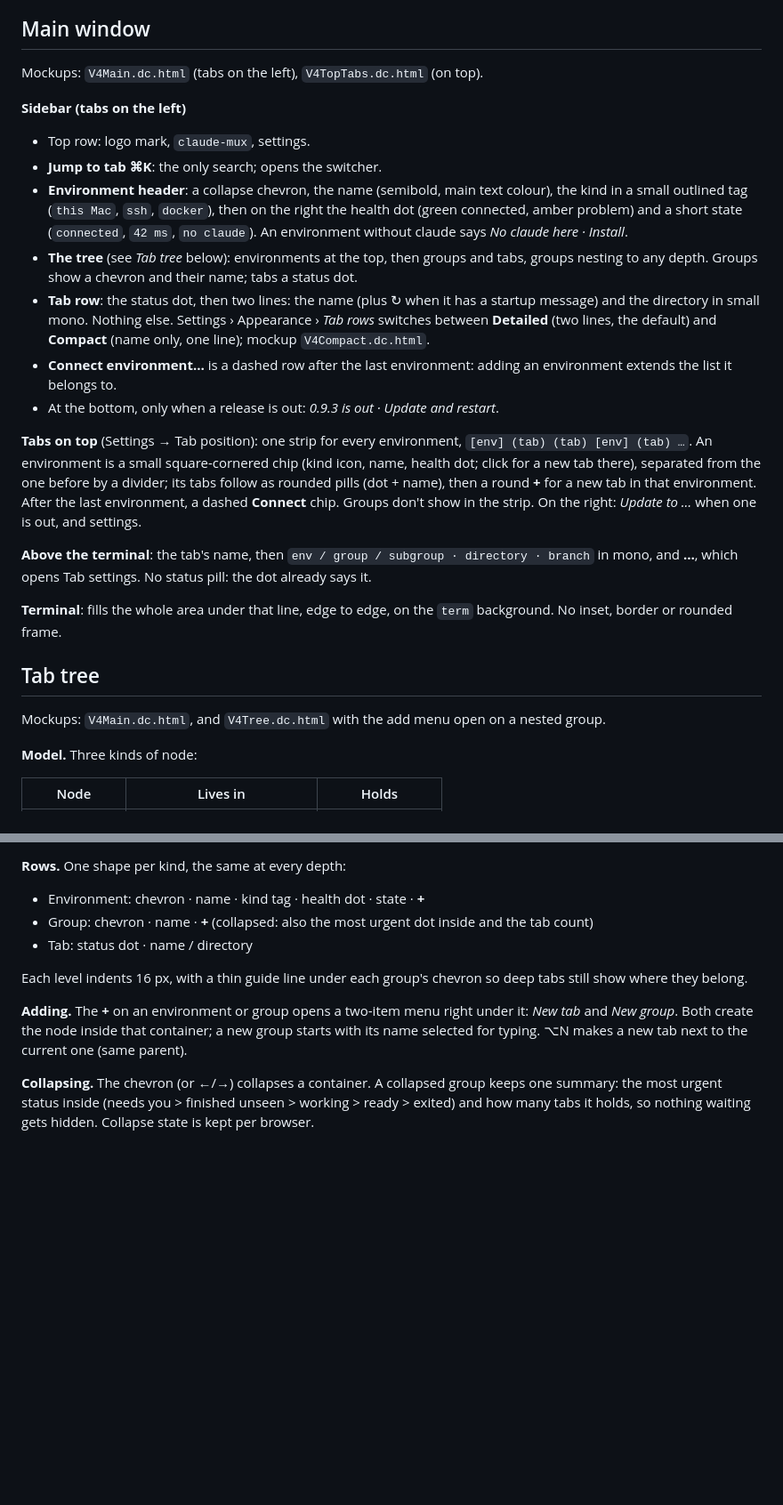
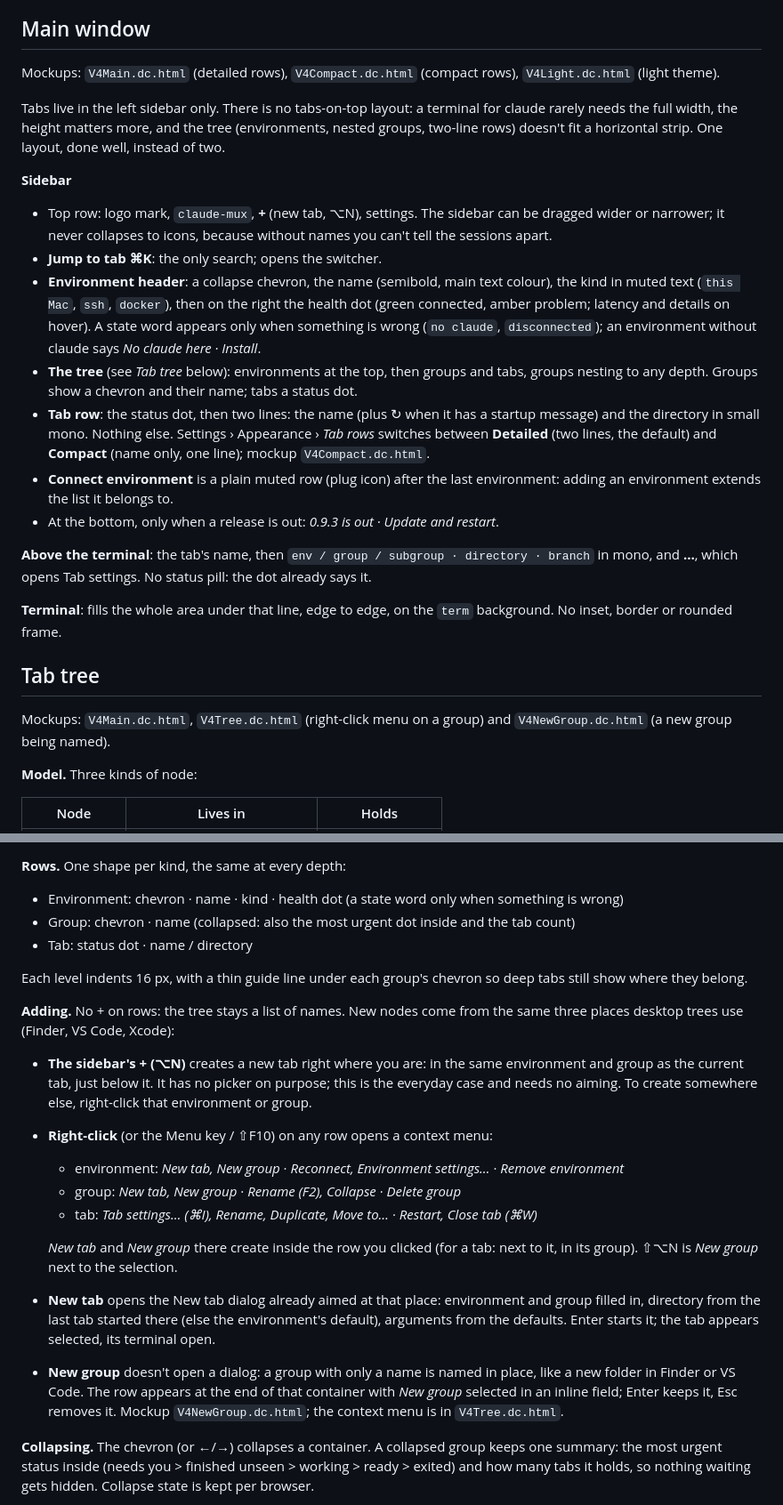
Before and after one commit to askolesov/claude-mux, a Markdown page: docs/redesign/README.md, 2 parts joined by grey strips. Shown at 89% size. Rendered like a GitHub page; blank space fills up the shorter version.

```diff
--- a/docs/redesign/README.md
+++ b/docs/redesign/README.md
@@ -59,17 +63,26 @@ the page.
 
 ## Main window
 
-Mockups: `V4Main.dc.html` (tabs on the left), `V4TopTabs.dc.html` (on top).
+Mockups: `V4Main.dc.html` (detailed rows), `V4Compact.dc.html` (compact
+rows), `V4Light.dc.html` (light theme).
 
-**Sidebar (tabs on the left)**
+Tabs live in the left sidebar only. There is no tabs-on-top layout: a
+terminal for claude rarely needs the full width, the height matters more,
+and the tree (environments, nested groups, two-line rows) doesn't fit a
+horizontal strip. One layout, done well, instead of two.
 
-- Top row: logo mark, `claude-mux`, settings.
+**Sidebar**
+
+- Top row: logo mark, `claude-mux`, **+** (new tab, ⌥N), settings. The
+  sidebar can be dragged wider or narrower; it never collapses to icons,
+  because without names you can't tell the sessions apart.
 - **Jump to tab ⌘K**: the only search; opens the switcher.
 - **Environment header**: a collapse chevron, the name (semibold, main
-  text colour), the kind in a small outlined tag (`this Mac`, `ssh`,
-  `docker`), then on the right the health dot (green connected, amber
-  problem) and a short state (`connected`, `42 ms`, `no claude`). An
-  environment without claude says *No claude here · Install*.
+  text colour), the kind in muted text (`this Mac`, `ssh`, `docker`), then
+  on the right the health dot (green connected, amber problem; latency and
+  details on hover). A state word appears only when something is
+  wrong (`no claude`, `disconnected`); an environment without claude says
+  *No claude here · Install*.
 - **The tree** (see *Tab tree* below): environments at the top, then
   groups and tabs, groups nesting to any depth. Groups show a chevron and
   their name; tabs a status dot.
@@ -78,19 +91,11 @@ Mockups: `V4Main.dc.html` (tabs on the left), `V4TopTabs.dc.html` (on top).
   Settings › Appearance › *Tab rows* switches between **Detailed** (two
   lines, the default) and **Compact** (name only, one line); mockup
   `V4Compact.dc.html`.
-- **Connect environment…** is a dashed row after the last environment:
-  adding an environment extends the list it belongs to.
+- **Connect environment** is a plain muted row (plug icon) after the last
+  environment: adding an environment extends the list it belongs to.
 - At the bottom, only when a release is out: *0.9.3 is out · Update and
   restart*.
 
-
-**Tabs on top** (Settings → Tab position): one strip for every environment,
-`[env] (tab) (tab) [env] (tab) …`. An environment is a small square-cornered
-chip (kind icon, name, health dot; click for a new tab there), separated
-from the one before by a divider; its tabs follow as rounded pills (dot +
-name), then a round **+** for a new tab in that environment. After the last
-environment, a dashed **Connect** chip. Groups don't show in the strip. On
-the right: *Update to …* when one is out, and settings.
 
 **Above the terminal**: the tab's name, then
 `env / group / subgroup · directory · branch` in mono, and **…**, which opens Tab
@@ -101,8 +106,8 @@ settings. No status pill: the dot already says it.
 
 ## Tab tree
 
-Mockups: `V4Main.dc.html`, and `V4Tree.dc.html` with the add menu open on
-a nested group.
+Mockups: `V4Main.dc.html`, `V4Tree.dc.html` (right-click menu on a group)
+and `V4NewGroup.dc.html` (a new group being named).
 
 **Model.** Three kinds of node:
 
@@ -122,18 +127,40 @@ once, on upgrade.
 
 **Rows.** One shape per kind, the same at every depth:
 
-- Environment: chevron · name · kind tag · health dot · state · **+**
-- Group: chevron · name · **+** (collapsed: also the most urgent dot inside
-  and the tab count)
+- Environment: chevron · name · kind · health dot (a state word only when
+  something is wrong)
+- Group: chevron · name (collapsed: also the most urgent dot inside and
+  the tab count)
 - Tab: status dot · name / directory
 
 Each level indents 16 px, with a thin guide line under each group's
 chevron so deep tabs still show where they belong.
 
-**Adding.** The **+** on an environment or group opens a two-item menu
-right under it: *New tab* and *New group*. Both create the node inside
-that container; a new group starts with its name selected for typing.
-⌥N makes a new tab next to the current one (same parent).
+**Adding.** No + on rows: the tree stays a list of names. New nodes come
+from the same three places desktop trees use (Finder, VS Code, Xcode):
+
+- **The sidebar's + (⌥N)** creates a new tab right where you are: in the
+  same environment and group as the current tab, just below it. It has no
+  picker on purpose; this is the everyday case and needs no aiming. To
+  create somewhere else, right-click that environment or group.
+- **Right-click** (or the Menu key / ⇧F10) on any row opens a context menu:
+  - environment: *New tab, New group* · *Reconnect, Environment settings…*
+    · *Remove environment*
+  - group: *New tab, New group* · *Rename (F2), Collapse* · *Delete group*
+  - tab: *Tab settings… (⌘I), Rename, Duplicate, Move to…* · *Restart,
+    Close tab (⌘W)*
+
+  *New tab* and *New group* there create inside the row you clicked (for a
+  tab: next to it, in its group). ⇧⌥N is *New group* next to the selection.
+- **New tab** opens the New tab dialog already aimed at that place:
+  environment and group filled in, directory from the last tab started
+  there (else the environment's default), arguments from the defaults.
+  Enter starts it; the tab appears selected, its terminal open.
+- **New group** doesn't open a dialog: a group with only a name is named in
+  place, like a new folder in Finder or VS Code. The row appears at the end
+  of that container with *New group* selected in an inline field; Enter
+  keeps it, Esc removes it. Mockup `V4NewGroup.dc.html`; the context menu
+  is in `V4Tree.dc.html`.
 
 **Collapsing.** The chevron (or ←/→) collapses a container. A collapsed
 group keeps one summary: the most urgent status inside (needs you >
```
Also changed, not shown: other parts of docs/redesign/README.md (+85 -45 lines), docs/redesign/screenshots/main-dark.png (added), docs/redesign/screenshots/main-light.png (added), 9 other files.
